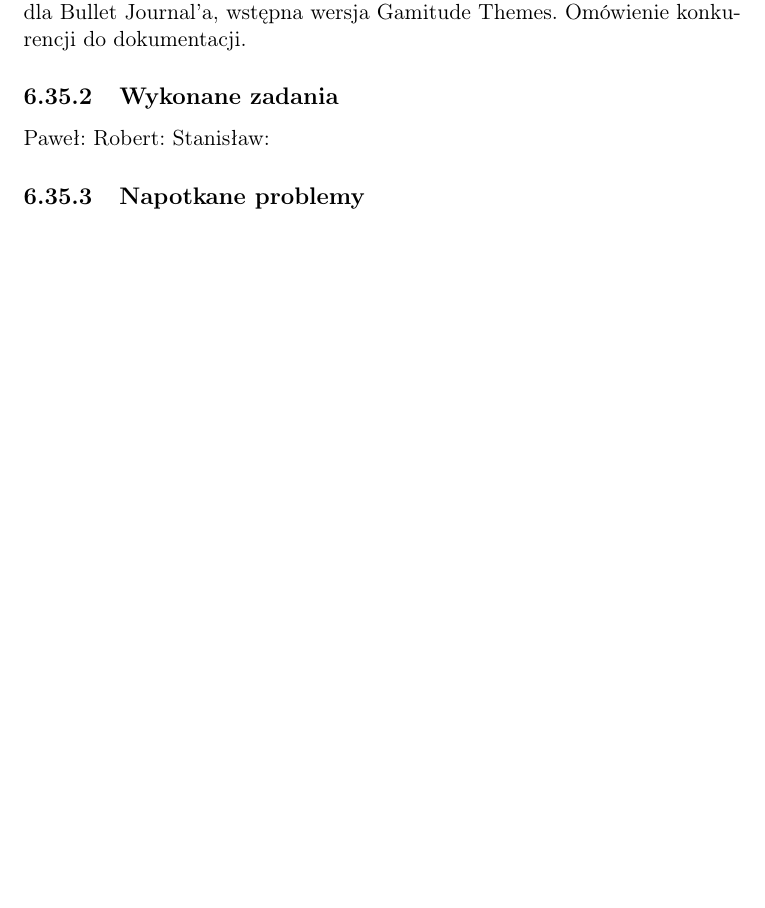
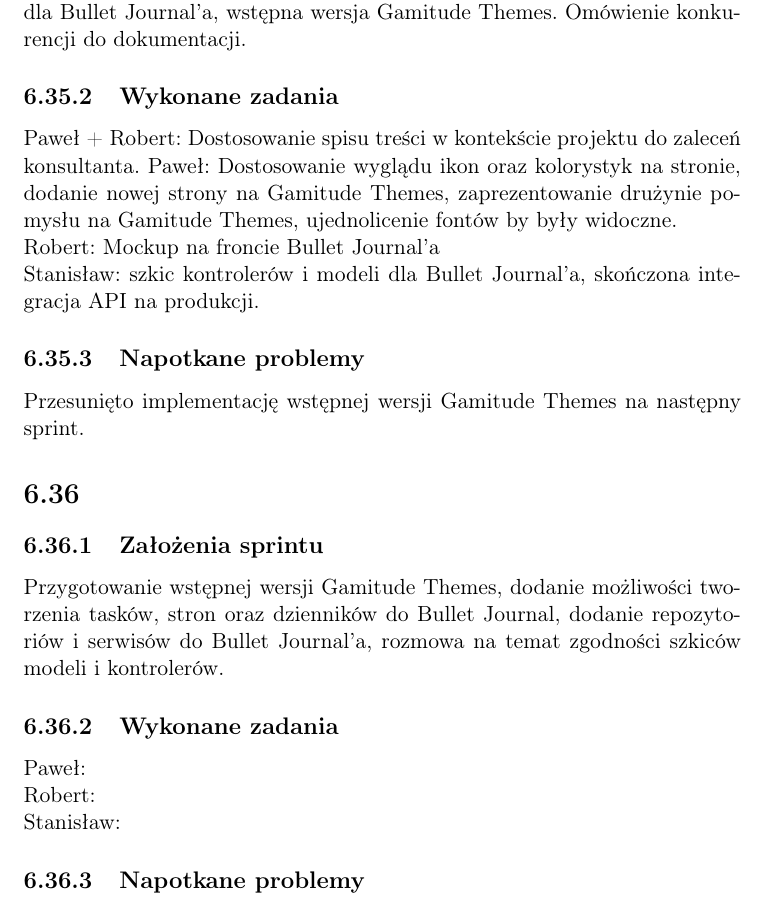
Before and after one commit to slakerZ/gamitude-docs, a LaTeX thesis (latex/Praca Inżynierska Gamitude.tex): part of page 43 of 51, cut so that both start at the same text, the shorter picture padded with empty space. Compiled offline with pdfLaTeX.

Commit message:
25.11.2020 sprint

```diff
--- a/latex/Praca Inżynierska Gamitude.tex
+++ b/latex/Praca Inżynierska Gamitude.tex
@@ -1138,9 +1138,20 @@
 \subsection {Założenia sprintu}
 Stworzenie widoku Bullet Journal'a na nowym repozytorium, skończenie itegracji z API na produkcji, stworzenie modeli i przykładowych kontrolerów dla Bullet Journal'a, wstępna wersja Gamitude Themes. Omówienie konkurencji do dokumentacji.
 \subsection {Wykonane zadania}
+Paweł + Robert: Dostosowanie spisu treści w kontekście projektu do zaleceń konsultanta.
+Paweł: Dostosowanie wyglądu ikon oraz kolorystyk na stronie, dodanie nowej strony na Gamitude Themes, zaprezentowanie drużynie pomysłu na Gamitude Themes, ujednolicenie fontów by były widoczne.
+\\Robert: Mockup na froncie Bullet Journal'a
+\\Stanisław: szkic kontrolerów i modeli dla Bullet Journal'a, skończona integracja API na produkcji.
+\subsection {Napotkane problemy}
+Przesunięto implementację wstępnej wersji Gamitude Themes na następny sprint.
+
+\section {}
+\subsection {Założenia sprintu}
+Przygotowanie wstępnej wersji Gamitude Themes, dodanie możliwości tworzenia tasków, stron oraz dzienników do Bullet Journal, dodanie repozytoriów i serwisów do Bullet Journal'a, rozmowa na temat zgodności szkiców modeli i kontrolerów.
+\subsection {Wykonane zadania}
 Paweł:
-Robert:
-Stanisław:
+\\Robert:
+\\Stanisław:
 \subsection {Napotkane problemy}
 
 
```
Also changed, not shown: latex/Praca Inżynierska Gamitude.pdf, 1 other file.
